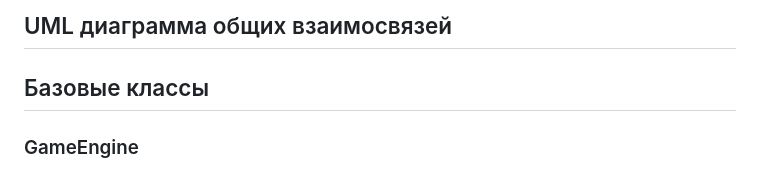
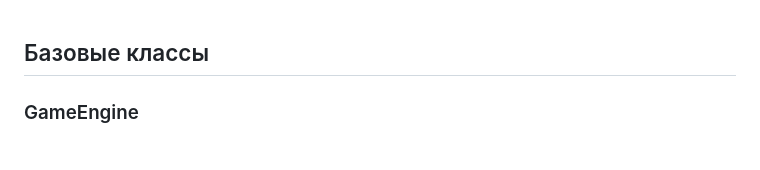
Before and after one commit to jamigo-git/levelup, a Markdown page: docs/gameEngine.md, the part around the change. GitHub-like rendering.

```diff
--- a/docs/gameEngine.md
+++ b/docs/gameEngine.md
@@ -1,5 +1,3 @@
-## UML диаграмма общих взаимосвязей
-
 ## Базовые классы
 
 ### GameEngine
```
Also changed, not shown: README.md (+9 -1 lines), docs/scenario.md (+8 -12 lines).
